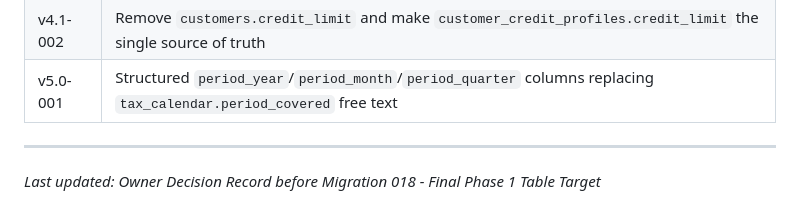
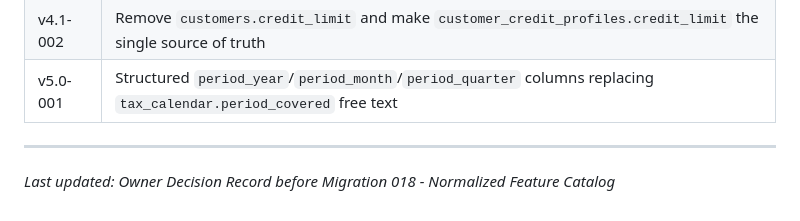
Before and after one commit to jaqgacp/PXLERP, a Markdown page: SUPABASE_FINAL_REVIEW_BACKLOG.md, the part around one of its changes. Drawn GitHub-style.

```diff
--- a/SUPABASE_FINAL_REVIEW_BACKLOG.md
+++ b/SUPABASE_FINAL_REVIEW_BACKLOG.md
@@ -108,4 +109,4 @@
 
 ---
 
-*Last updated: Owner Decision Record before Migration 018 - Final Phase 1 Table Target*
+*Last updated: Owner Decision Record before Migration 018 - Normalized Feature Catalog*
```
Also changed, not shown: other parts of SUPABASE_FINAL_REVIEW_BACKLOG.md (+5 -4 lines), supabase/SUPABASE_DECISIONS.md (+68 -1 lines).
